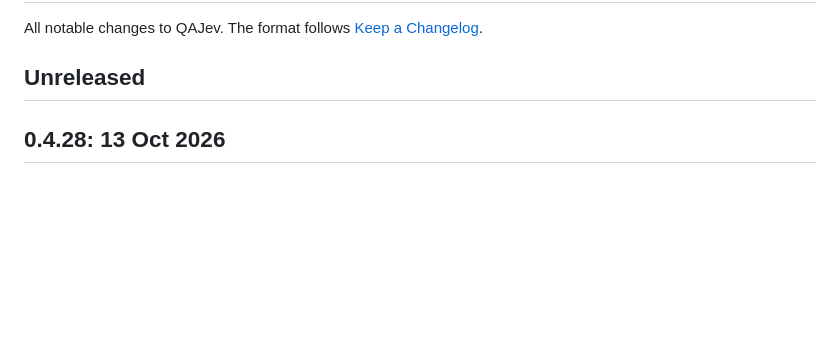
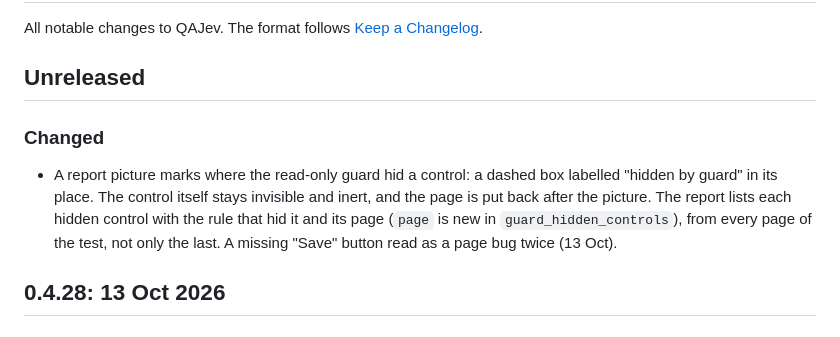
Before and after one commit to HanamoriLabs/qajev, a Markdown page: CHANGELOG.md, the part around the change. Drawn GitHub-style; blank space fills up the shorter version.

Commit message:
Docs: pictures mark hidden controls; the report lists each with its page

```diff
--- a/CHANGELOG.md
+++ b/CHANGELOG.md
@@ -3,6 +3,13 @@
 All notable changes to QAJev. The format follows [Keep a Changelog](https://keepachangelog.com/en/1.1.0/).
 
 ## Unreleased
+
+### Changed
+
+- A report picture marks where the read-only guard hid a control: a dashed box labelled "hidden by guard" in its
+  place. The control itself stays invisible and inert, and the page is put back after the picture. The report lists
+  each hidden control with the rule that hid it and its page (`page` is new in `guard_hidden_controls`), from every
+  page of the test, not only the last. A missing "Save" button read as a page bug twice (13 Oct).
 
 ## 0.4.28: 13 Oct 2026
 
```
Also changed, not shown: docs/writing-tests.md (+3 -1 lines).
